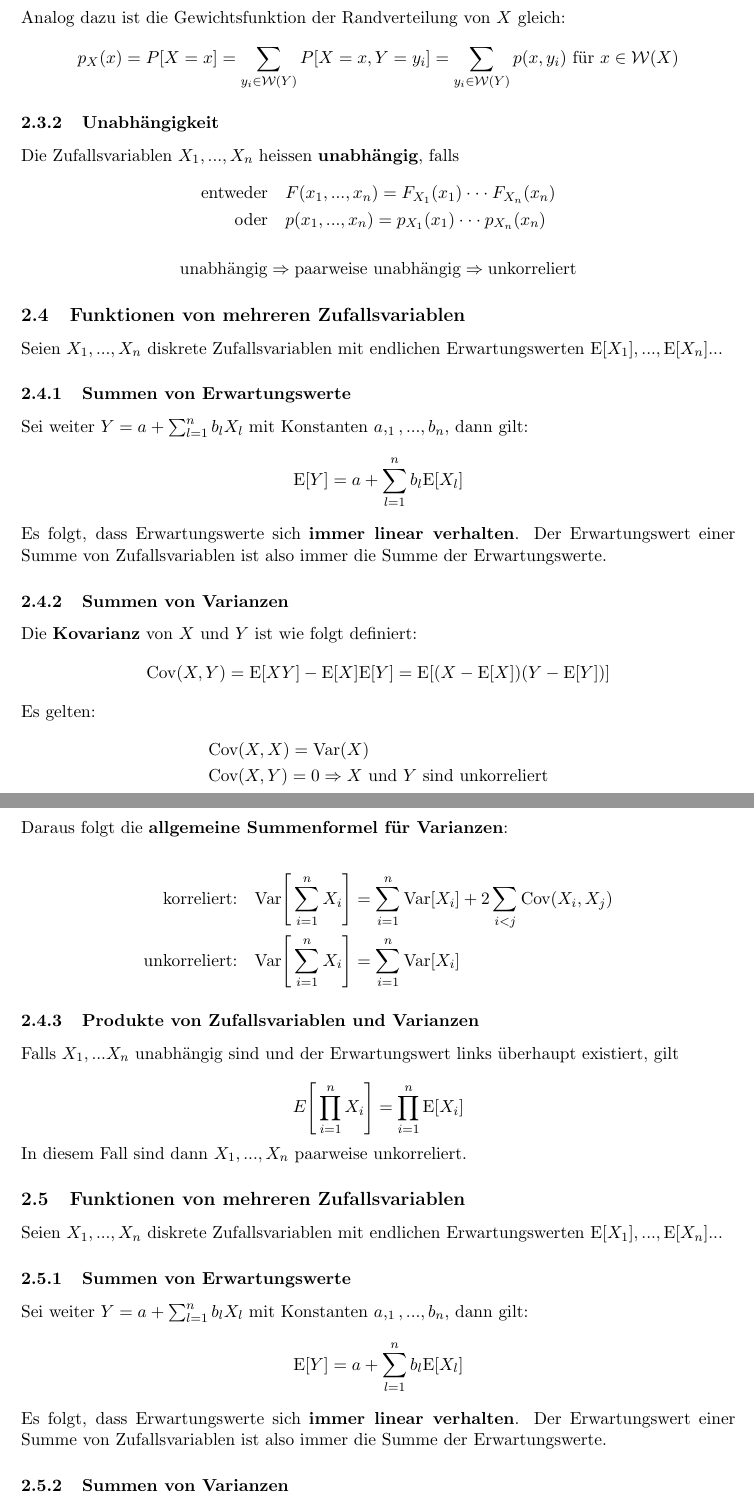
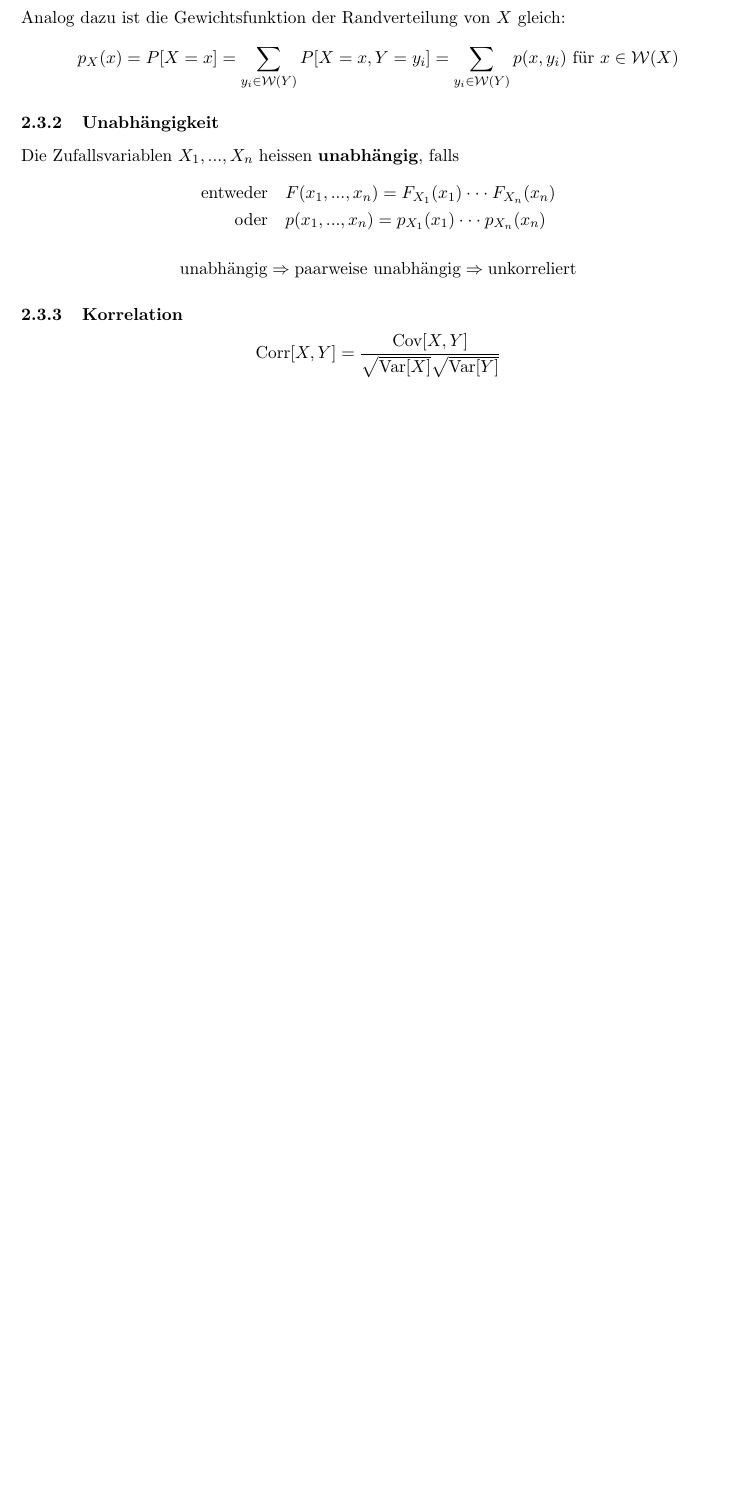
Before and after one commit to lbrndnr/ethz-summaries-hs16, a LaTeX document (Wahrscheinlichkeit & Statistik/Wahrscheinlichkeit & Statistik.tex): two parts of pages 4 and 5 of 11 before the commit and part of page 4 of 10 after it, the two joined at a grey line, cut so that both start at the same text, the shorter picture padded with empty space. Compiled offline with pdfLaTeX.

Commit message:
Remove duplicates

```diff
--- a/Wahrscheinlichkeit & Statistik/Wahrscheinlichkeit & Statistik.tex
+++ b/Wahrscheinlichkeit & Statistik/Wahrscheinlichkeit & Statistik.tex
@@ -232,64 +232,3 @@ Die Zufallsvariablen $X_1,...,X_n$ heissen \textbf{unabh{\"a}ngig}, falls
 	\text{unabh{\"a}ngig} \Rightarrow \text{paarweise unabh{\"a}ngig} \Rightarrow \text{unkorreliert}
 \end{equation*}
 
-\subsection{Funktionen von mehreren Zufallsvariablen}
-
-Seien $X_1,...,X_n$ diskrete Zufallsvariablen mit endlichen Erwartungswerten $\E[X_1],...,\E[X_n]$...
-
-\subsubsection{Summen von Erwartungswerte}
-
-Sei weiter $Y = a + \sum_{l=1}^n b_lX_l$ mit Konstanten $a,_1,...,b_n$, dann gilt:
-\begin{equation*}
-	\E[Y] = a + \sum_{l=1}^n b_l\E[X_l]
-\end{equation*}
-
-Es folgt, dass Erwartungswerte sich \textbf{immer linear verhalten}. Der Erwartungswert einer Summe von Zufallsvariablen ist also immer die Summe der Erwartungswerte.
-
-\subsubsection{Summen von Varianzen}
-
-Die \textbf{Kovarianz} von $X$ und $Y$ ist wie folgt definiert:
-\begin{equation*}
-	\Cov(X,Y) = \E[XY] - \E[X]\E[Y] = \E[(X - \E[X])(Y-\E[Y])]
-\end{equation*}
-
-Es gelten:
-\begin{equation*}
-\begin{split}
-	& \Cov(X, X) = \Var(X) \\
-	& \Cov(X, Y) = 0 \Rightarrow \text{$X$ und $Y$ sind unkorreliert}
-\end{split}
-\end{equation*}
-
-Daraus folgt die \textbf{allgemeine Summenformel f{\"u}r Varianzen}:
-
-\begin{equation*}
-\begin{split}
-	\text{korreliert:} \quad & \Var\Bigg[\sum_{i=1}^n X_i \Bigg] = \sum_{i=1}^n\Var[X_i] + 2\sum_{i<j}\Cov(X_i, X_j) \\
-	\text{unkorreliert:} \quad & \Var\Bigg[\sum_{i=1}^n X_i \Bigg] = \sum_{i=1}^n\Var[X_i]
-\end{split}
-\end{equation*}
-
-\subsubsection{Produkte von Zufallsvariablen und Varianzen}
-
-Falls $X_1,...X_n$ unabh{\"a}ngig sind und der Erwartungswert links {\"u}berhaupt existiert, gilt
-
-\begin{equation*}
-	E\Bigg[\prod_{i=1}^n X_i\Bigg] = \prod_{i=1}^n \E[X_i]
-\end{equation*}
-
-In diesem Fall sind dann $X_1,...,X_n$ paarweise unkorreliert.
-
-\subsection{Funktionen von mehreren Zufallsvariablen}
-
-Seien $X_1,...,X_n$ diskrete Zufallsvariablen mit endlichen Erwartungswerten $\E[X_1],...,\E[X_n]$...
-
-\subsubsection{Summen von Erwartungswerte}
-
-Sei weiter $Y = a + \sum_{l=1}^n b_lX_l$ mit Konstanten $a,_1,...,b_n$, dann gilt:
-\begin{equation*}
-	\E[Y] = a + \sum_{l=1}^n b_l\E[X_l]
-\end{equation*}
-
-Es folgt, dass Erwartungswerte sich \textbf{immer linear verhalten}. Der Erwartungswert einer Summe von Zufallsvariablen ist also immer die Summe der Erwartungswerte.
-
-\subsubsection{Summen von Varianzen}
@@ -306 +235 @@ Es gelten:
-	& \Cov(X, Y) = 0 \Rightarrow \text{$X$ und $Y$ sind unkorreliert}
+\subsubsection{Korrelation}
@@ -321,5 +236,5 @@ Daraus folgt die \textbf{allgemeine Summenformel f{\"u}r Varianzen}:
 \begin{equation*}
 	\begin{split}
-		Corr(X,Y)=\frac{Cov(X,Y)}{\sqrt{Var(X)}\sqrt{Var(Y)}}
+		\text{Corr}[X,Y]=\frac{\Cov[X,Y]}{\sqrt{\Var[X]}\sqrt{\Var[Y]}}
 	\end{split}
 \end{equation*}
@@ -333,6 +241,3 @@ Falls $X_1,...X_n$ unabh{\"a}ngig sind und der Erwartungswert links {\"u}berhaup
-\end{equation*}
-
-In diesem Fall sind dann $X_1,...,X_n$ paarweise unkorreliert.
 
 \subsection{Bedingte Verteilungen}
 
```
Also changed, not shown: Wahrscheinlichkeit & Statistik/Wahrscheinlichkeit & Statistik.tex (31 more changed lines).
